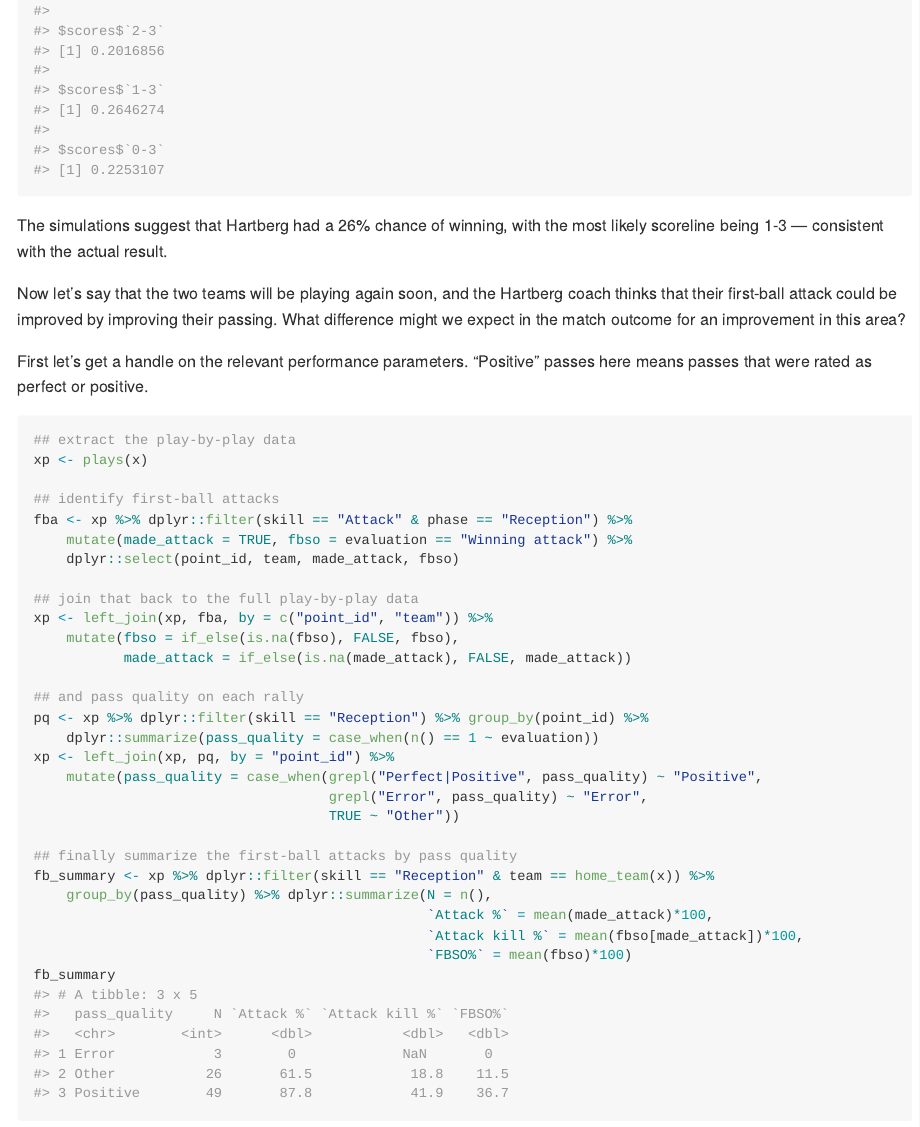
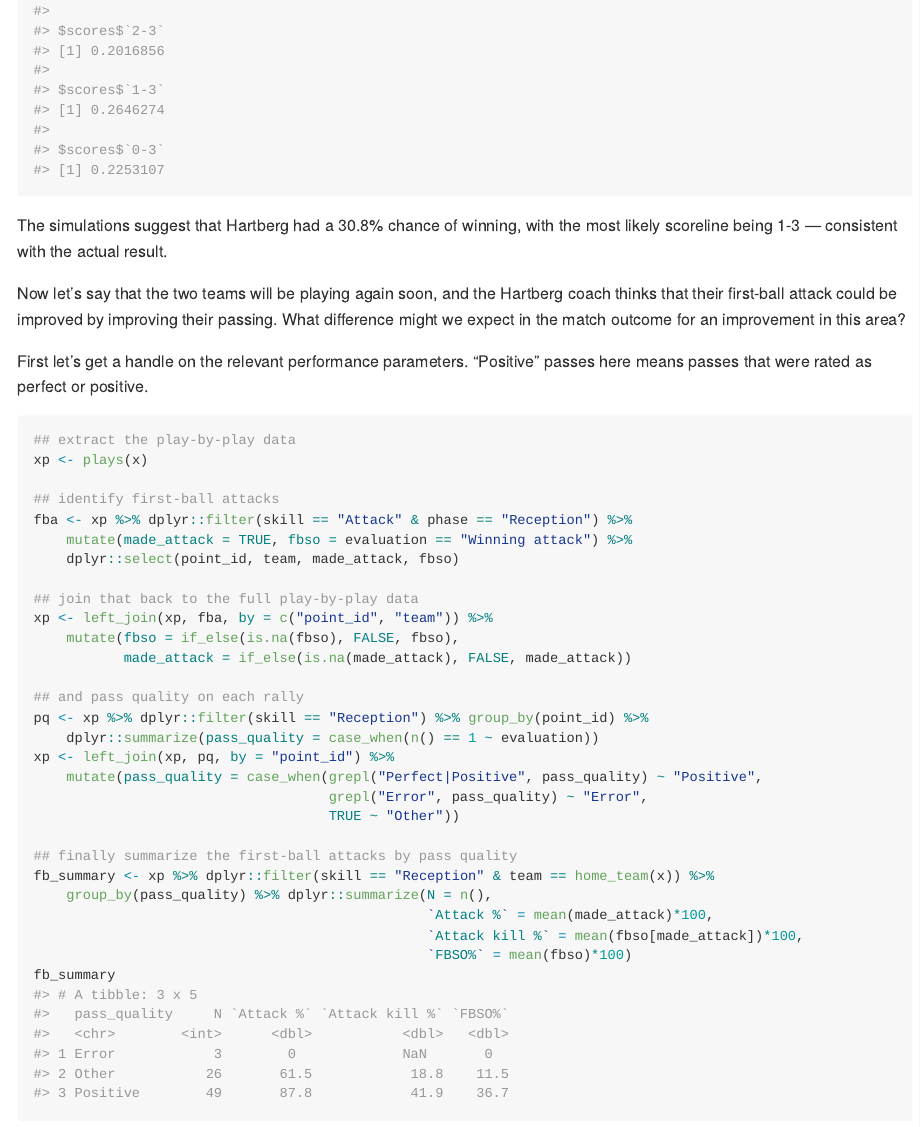
Before and after one commit to openvolley/volleysim, an R Markdown document (README.Rmd): the page in a window 1100 px wide, from 5280 px down. The pictures show the output file README.md that the author committed with the source, drawn offline in the style of GitHub; long lines of code are wrapped; badge pictures from the web are left out.

Commit message:
readme, pkgdown

````diff
--- a/README.Rmd
+++ b/README.Rmd
@@ -157,7 +157,7 @@ sim_result
 
 ```
 
-The simulations suggest that Hartberg had a 26% chance of winning, with the most likely scoreline being 1-3 --- consistent with the actual result.
+The simulations suggest that Hartberg had a `r rd1(sim_result$pwin*100)`% chance of winning, with the most likely scoreline being 1-3 --- consistent with the actual result.
 
 Now let's say that the two teams will be playing again soon, and the Hartberg coach thinks that their first-ball attack could be improved by improving their passing. What difference might we expect in the match outcome for an improvement in this area?
 
````
Also changed, not shown: README.md, docs/pkgdown.yml, 1 other file.
